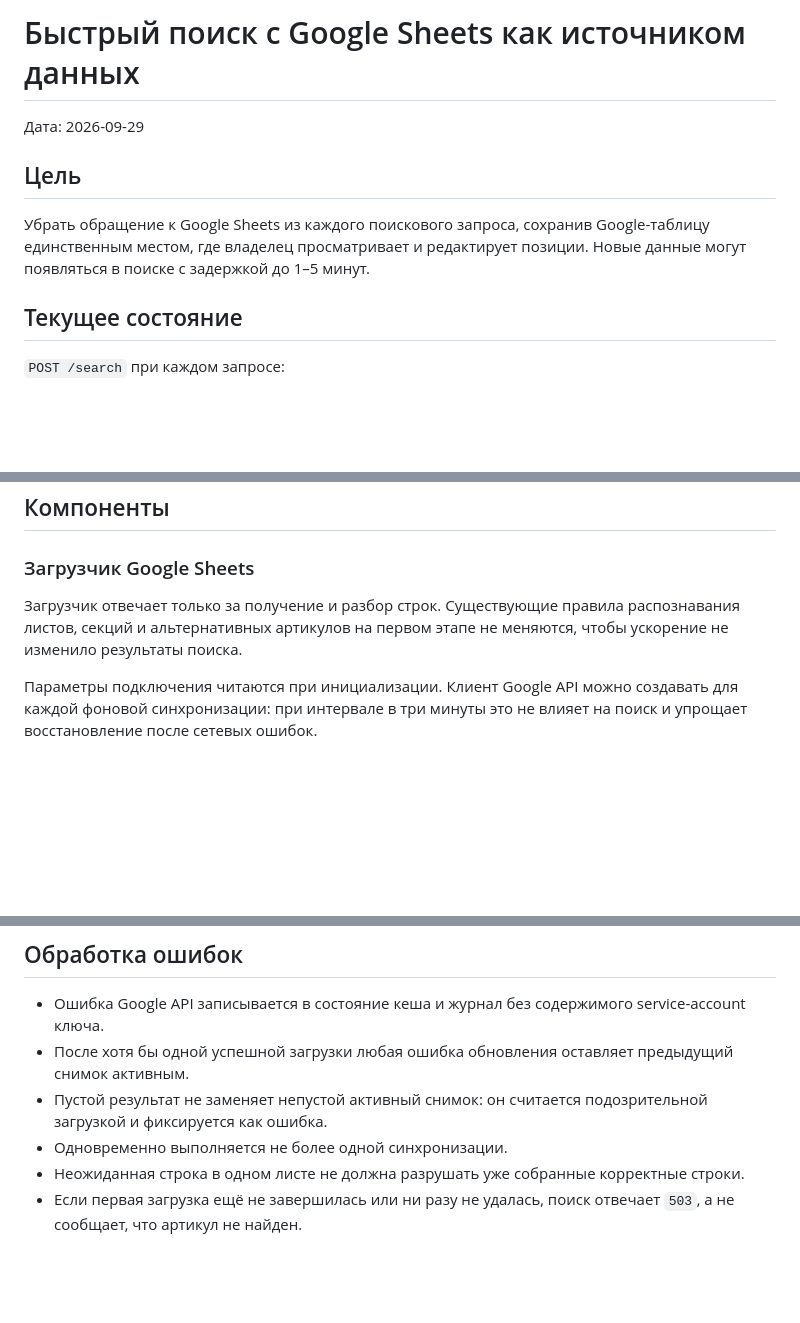
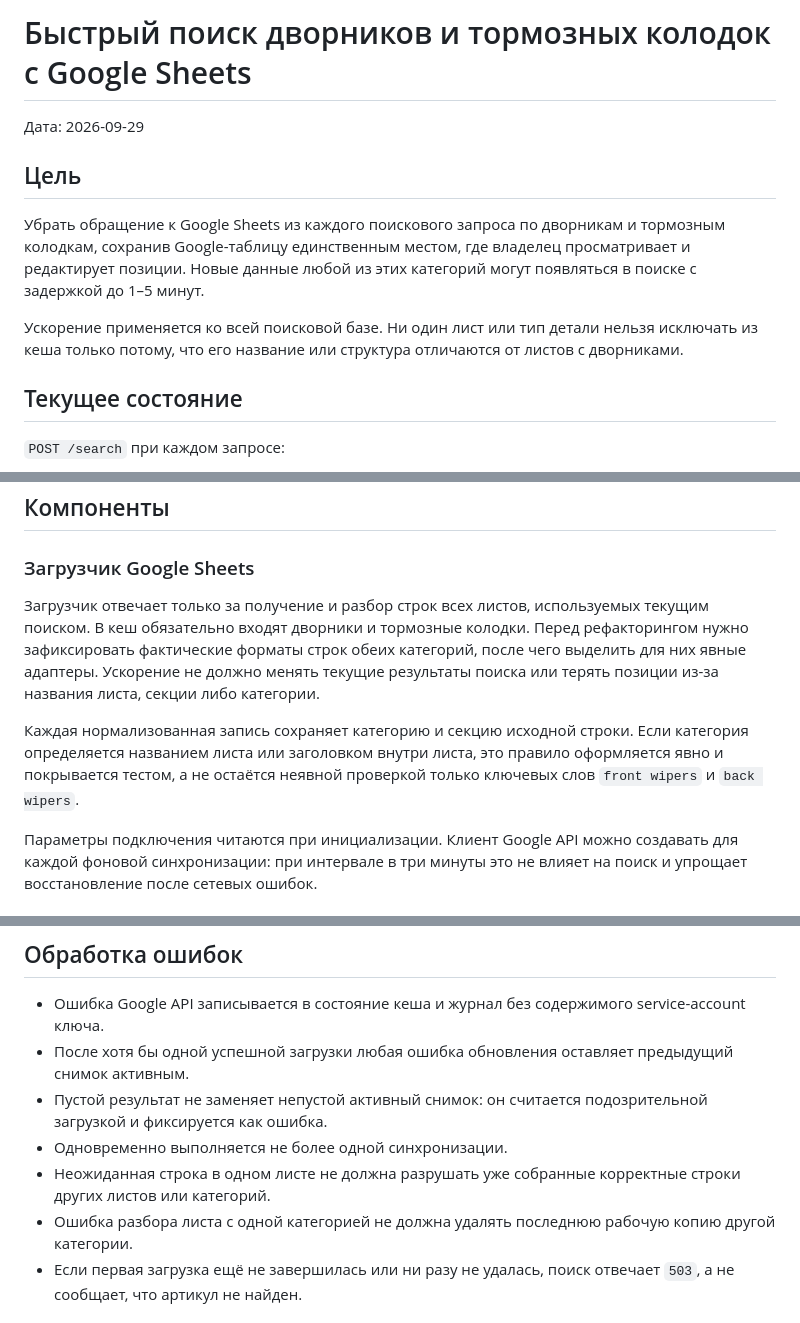
Before and after one commit to Mishancho/wiper-search, a Markdown page: docs/plans/2026-09-29-google-sheets-search-cache-design.md, 3 parts joined by grey strips. Rendered like a GitHub page; blank space fills up the shorter version.

```diff
--- a/docs/plans/2026-09-29-google-sheets-search-cache-design.md
+++ b/docs/plans/2026-09-29-google-sheets-search-cache-design.md
@@ -1,10 +1,12 @@
-# Быстрый поиск с Google Sheets как источником данных
+# Быстрый поиск дворников и тормозных колодок с Google Sheets
 
 Дата: 2026-09-29
 
 ## Цель
 
-Убрать обращение к Google Sheets из каждого поискового запроса, сохранив Google-таблицу единственным местом, где владелец просматривает и редактирует позиции. Новые данные могут появляться в поиске с задержкой до 1–5 минут.
+Убрать обращение к Google Sheets из каждого поискового запроса по дворникам и тормозным колодкам, сохранив Google-таблицу единственным местом, где владелец просматривает и редактирует позиции. Новые данные любой из этих категорий могут появляться в поиске с задержкой до 1–5 минут.
+
+Ускорение применяется ко всей поисковой базе. Ни один лист или тип детали нельзя исключать из кеша только потому, что его название или структура отличаются от листов с дворниками.
 
 ## Текущее состояние
 
@@ -42,7 +44,9 @@ POST /search
 
 ### Загрузчик Google Sheets
 
-Загрузчик отвечает только за получение и разбор строк. Существующие правила распознавания листов, секций и альтернативных артикулов на первом этапе не меняются, чтобы ускорение не изменило результаты поиска.
+Загрузчик отвечает только за получение и разбор строк всех листов, используемых текущим поиском. В кеш обязательно входят дворники и тормозные колодки. Перед рефакторингом нужно зафиксировать фактические форматы строк обеих категорий, после чего выделить для них явные адаптеры. Ускорение не должно менять текущие результаты поиска или терять позиции из-за названия листа, секции либо категории.
+
+Каждая нормализованная запись сохраняет категорию и секцию исходной строки. Если категория определяется названием листа или заголовком внутри листа, это правило оформляется явно и покрывается тестом, а не остаётся неявной проверкой только ключевых слов `front wipers` и `back wipers`.
 
 Параметры подключения читаются при инициализации. Клиент Google API можно создавать для каждой фоновой синхронизации: при интервале в три минуты это не влияет на поиск и упрощает восстановление после сетевых ошибок.
 
@@ -96,7 +100,8 @@ Endpoint не обращается к Google Sheets, не нормализует
 - После хотя бы одной успешной загрузки любая ошибка обновления оставляет предыдущий снимок активным.
 - Пустой результат не заменяет непустой активный снимок: он считается подозрительной загрузкой и фиксируется как ошибка.
 - Одновременно выполняется не более одной синхронизации.
-- Неожиданная строка в одном листе не должна разрушать уже собранные корректные строки.
+- Неожиданная строка в одном листе не должна разрушать уже собранные корректные строки других листов или категорий.
+- Ошибка разбора листа с одной категорией не должна удалять последнюю рабочую копию другой категории.
 - Если первая загрузка ещё не завершилась или ни разу не удалась, поиск отвечает `503`, а не сообщает, что артикул не найден.
 
 ## Развёртывание
```
Also changed, not shown: other parts of docs/plans/2026-09-29-google-sheets-search-cache-design.md (+21 -17 lines).
